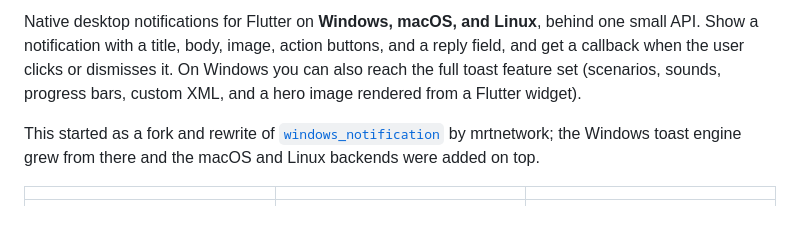
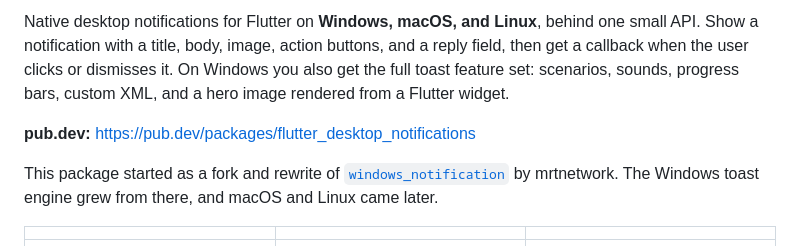
Before and after one commit to Luminest-Tech/flutter_desktop_notifications, a Markdown page: README.md, the part around one of its changes. Rendered like a GitHub page; blank space fills up the shorter version.

Commit message:
Add badges (pub, stars, CI, platform, license) and pub.dev link to the README

```diff
--- a/README.md
+++ b/README.md
@@ -2,14 +10,16 @@
 
 Native desktop notifications for Flutter on **Windows, macOS, and Linux**, behind
 one small API. Show a notification with a title, body, image, action buttons, and
-a reply field, and get a callback when the user clicks or dismisses it. On Windows
-you can also reach the full toast feature set (scenarios, sounds, progress bars,
-custom XML, and a hero image rendered from a Flutter widget).
+a reply field, then get a callback when the user clicks or dismisses it. On Windows
+you also get the full toast feature set: scenarios, sounds, progress bars, custom
+XML, and a hero image rendered from a Flutter widget.
 
-This started as a fork and rewrite of
+**pub.dev:** https://pub.dev/packages/flutter_desktop_notifications
+
+This package started as a fork and rewrite of
 [`windows_notification`](https://pub.dev/packages/windows_notification) by
-mrtnetwork; the Windows toast engine grew from there and the macOS and Linux
-backends were added on top.
+mrtnetwork. The Windows toast engine grew from there, and macOS and Linux came
+later.
 
 | | | |
 |---|---|---|
```
Also changed, not shown: other parts of README.md (+8 -0 lines).
